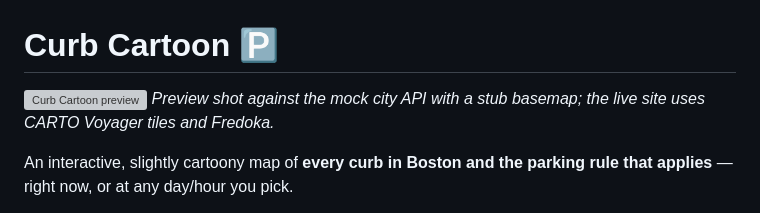
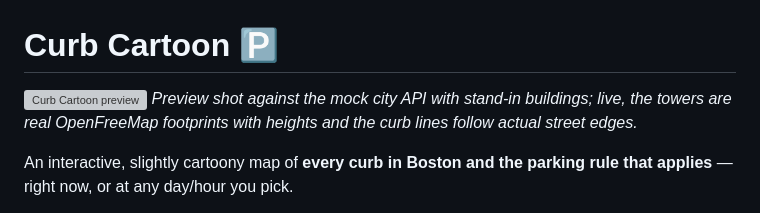
Before and after one commit to alandev05/boston-curb-map, a Markdown page: README.md, the part around the change. GitHub-like rendering; grey boxes are pictures that could not be loaded.

```diff
--- a/README.md
+++ b/README.md
@@ -1,7 +1,7 @@
 # Curb Cartoon 🅿️
 
 ![Curb Cartoon preview](docs/preview-desktop.png)
-*Preview shot against the mock city API with a stub basemap; the live site uses CARTO Voyager tiles and Fredoka.*
+*Preview shot against the mock city API with stand-in buildings; live, the towers are real OpenFreeMap footprints with heights and the curb lines follow actual street edges.*
 
 An interactive, slightly cartoony map of **every curb in Boston and the parking rule that applies** — right now, or at any day/hour you pick.
 
```
Also changed, not shown: docs/preview-mobile.png, 9 other files.
